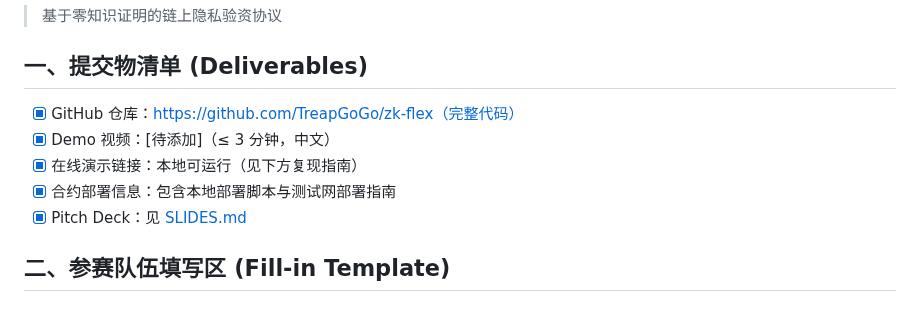
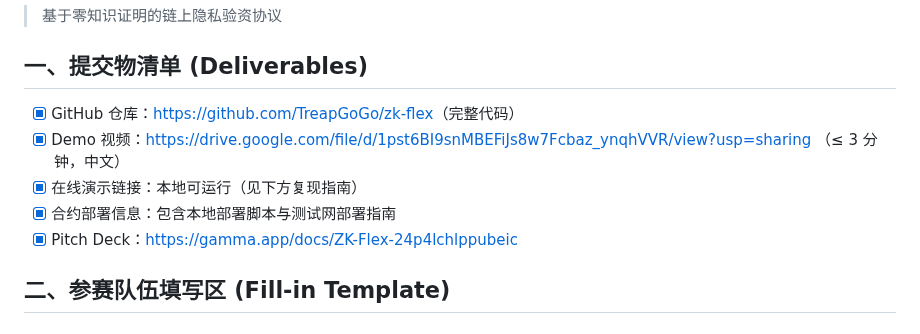
Before and after one commit to xyl2004/ETHShanghai-2025, a Markdown page: projects/zk-flex/README.md, the part around the change. Rendered like a GitHub page.

Commit message:
docs: add demo video and pitch deck links

```diff
--- a/projects/zk-flex/README.md
+++ b/projects/zk-flex/README.md
@@ -4,11 +4,11 @@
 
 ## 一、提交物清单 (Deliverables)
 
-- [x] GitHub 仓库：https://github.com/TreapGoGo/zk-flex（完整代码）
-- [x] Demo 视频：[待添加]（≤ 3 分钟，中文）
+- [x] GitHub 仓库：[https://github.com/TreapGoGo/zk-flex](https://github.com/TreapGoGo/zk-flex)（完整代码）
+- [x] Demo 视频：[https://drive.google.com/file/d/1pst6BI9snMBEFiJs8w7Fcbaz_ynqhVVR/view?usp=sharing](https://drive.google.com/file/d/1pst6BI9snMBEFiJs8w7Fcbaz_ynqhVVR/view?usp=sharing) （≤ 3 分钟，中文）
 - [x] 在线演示链接：本地可运行（见下方复现指南）
 - [x] 合约部署信息：包含本地部署脚本与测试网部署指南
-- [x] Pitch Deck：见 [SLIDES.md](SLIDES.md)
+- [x] Pitch Deck：[https://gamma.app/docs/ZK-Flex-24p4lchlppubeic](https://gamma.app/docs/ZK-Flex-24p4lchlppubeic)
 
 ## 二、参赛队伍填写区 (Fill-in Template)
 
```
